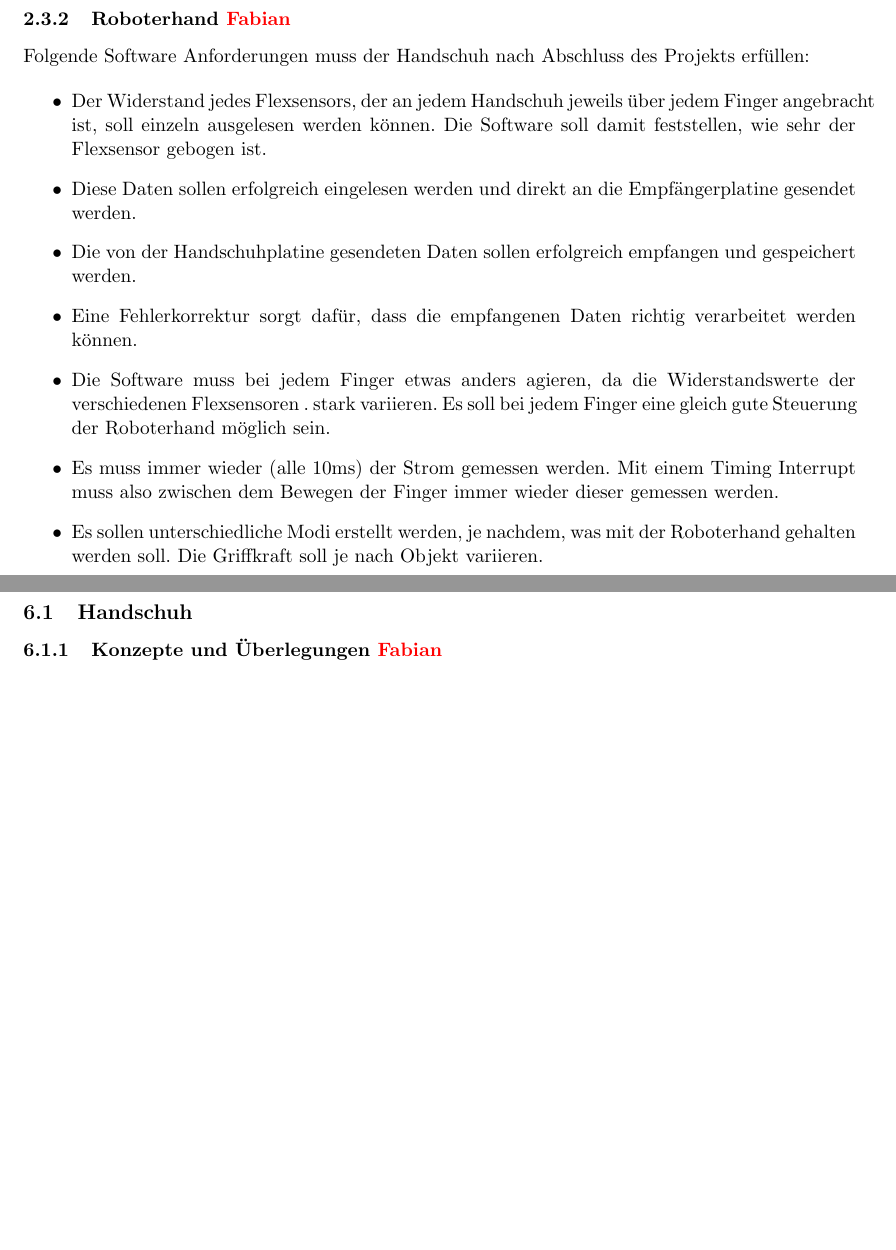
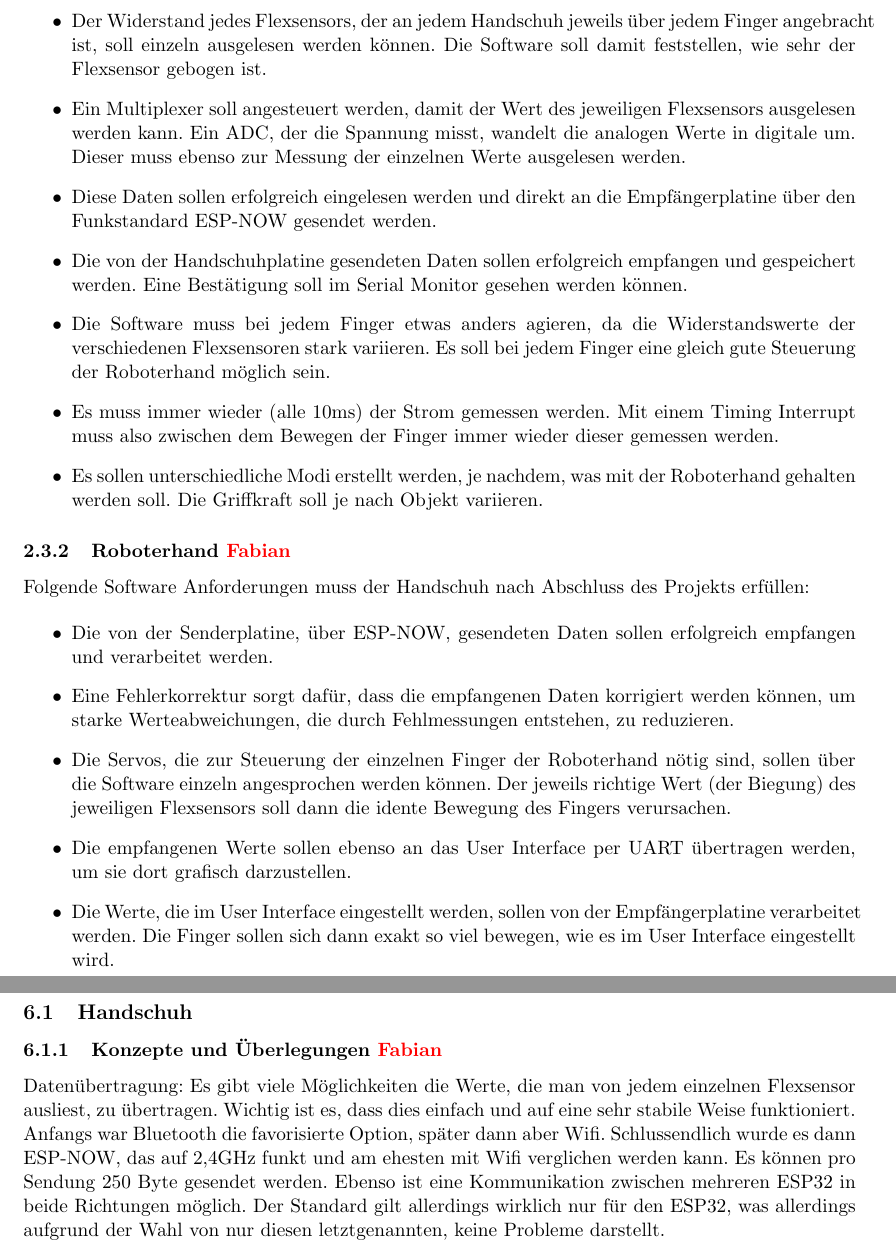
Before and after one commit to Laci04/LATEX_DOKU_DA, a LaTeX thesis (Diplomarbeit.tex): two parts of pages 9 and 17 of 17 before the commit and two parts of pages 9 and 17 of 18 after it, joined at a grey line, cut so that both start at the same text, the shorter picture padded with empty space. Compiled offline with pdfLaTeX.

Commit message:
doku auf den neuesten stand gebracht

```diff
--- a/Diplomarbeit.tex
+++ b/Diplomarbeit.tex
@@ -346,22 +346,35 @@ Folgende elektronische Anforderungen muss die Roboterhand nach Abschluss des Pro
 \subsection{Software}
 \subsubsection{Handschuh \textcolor{red}{Fabian}}
 Folgende Software Anforderungen muss der Handschuh nach Abschluss des Projekts erfüllen:
+\begin{itemize}
+	\item Der Widerstand jedes Flexsensors, der an jedem Handschuh jeweils über jedem Finger angebracht ist, soll einzeln
+	ausgelesen werden können. Die Software soll damit feststellen, wie sehr der Flexsensor gebogen ist.
+	\item Ein Multiplexer soll angesteuert werden, damit der Wert des jeweiligen Flexsensors ausgelesen werden kann.
+	Ein ADC, der die Spannung misst, wandelt die analogen Werte in digitale um. Dieser muss ebenso zur Messung der einzelnen
+	Werte ausgelesen werden.
+	\item Diese Daten sollen erfolgreich eingelesen werden und direkt an die Empfängerplatine über den Funkstandard ESP-NOW
+	gesendet werden.
+	\item Die von der Handschuhplatine gesendeten Daten sollen erfolgreich empfangen und gespeichert werden. Eine Bestätigung
+	soll im Serial Monitor gesehen werden können.
+	\item Die Software muss bei jedem Finger etwas anders agieren, da die Widerstandswerte der verschiedenen Flexsensoren stark
+	variieren. Es soll bei jedem Finger eine gleich gute Steuerung der Roboterhand möglich sein.
+	\item Es muss immer wieder (alle 10ms) der Strom gemessen werden. Mit einem Timing Interrupt muss also zwischen dem Bewegen
+	der Finger immer wieder dieser gemessen werden.
+	\item Es sollen unterschiedliche Modi erstellt werden, je nachdem, was mit der Roboterhand gehalten werden soll. Die
+	Griffkraft soll je nach Objekt variieren.
+\end{itemize}
 
 \subsubsection{Roboterhand \textcolor{red}{Fabian}}
 Folgende Software Anforderungen muss der Handschuh nach Abschluss des Projekts erfüllen:
 
-	\begin{itemize}
-		\item Der Widerstand jedes Flexsensors, der an jedem Handschuh jeweils über jedem Finger angebracht ist,
-			  soll einzeln ausgelesen werden können. Die Software soll damit feststellen, wie sehr der Flexsensor
-			  gebogen ist.
-		\item Diese Daten sollen erfolgreich eingelesen werden und direkt an die Empfängerplatine gesendet werden.
-		\item Die von der Handschuhplatine gesendeten Daten sollen erfolgreich empfangen und gespeichert werden.
-		\item Eine Fehlerkorrektur sorgt dafür, dass die empfangenen Daten richtig verarbeitet werden können.
-		\item Die Software muss bei jedem Finger etwas anders agieren, da die Widerstandswerte der verschiedenen
-		      Flexsensoren .
-			  stark variieren. Es soll bei jedem Finger eine gleich gute Steuerung der Roboterhand möglich sein.
-		\item Es muss immer wieder (alle 10ms) der Strom gemessen werden. Mit einem Timing Interrupt muss also zwischen
-		      dem Bewegen der Finger immer wieder dieser gemessen werden.
-		\item Es sollen unterschiedliche Modi erstellt werden, je nachdem, was mit der Roboterhand gehalten werden soll.
-			  Die Griffkraft soll je nach Objekt variieren.
-	\end{itemize}
+\begin{itemize}
+	\item Die von der Senderplatine, über ESP-NOW, gesendeten Daten sollen erfolgreich empfangen und verarbeitet werden.
+	\item Eine Fehlerkorrektur sorgt dafür, dass die empfangenen Daten korrigiert werden können, um starke Werteabweichungen,
+	die durch Fehlmessungen entstehen, zu reduzieren.
+	\item Die Servos, die zur Steuerung der einzelnen Finger der Roboterhand nötig sind, sollen über die Software einzeln
+	angesprochen werden können. Der jeweils richtige Wert (der Biegung) des jeweiligen Flexsensors soll dann die idente
+	Bewegung des Fingers verursachen.
+	\item Die empfangenen Werte sollen ebenso an das User Interface per UART übertragen werden, um sie dort grafisch
+	darzustellen.
+	\item Die Werte, die im User Interface eingestellt werden, sollen von der Empfängerplatine verarbeitet werden. Die Finger
+	sollen sich dann exakt so viel bewegen, wie es im User Interface eingestellt wird.
@@ -714,6 +723,14 @@ verbunden. \\
 
 \subsection{Handschuh}
 \subsubsection{Konzepte und Überlegungen \textcolor{red}{Fabian}}
+Datenübertragung:
+Es gibt viele Möglichkeiten die Werte, die man von jedem einzelnen Flexsensor ausliest, zu übertragen. Wichtig ist es, dass
+dies einfach und auf eine sehr stabile Weise funktioniert. Anfangs war Bluetooth die favorisierte Option, später dann aber Wifi.
+Schlussendlich wurde es dann ESP-NOW, das auf 2,4GHz funkt und am ehesten mit Wifi verglichen werden kann. Es können pro
+Sendung 250 Byte gesendet werden. Ebenso ist eine Kommunikation zwischen mehreren ESP32 in beide Richtungen möglich. Der
+Standard gilt allerdings wirklich nur für den ESP32, was allerdings aufgrund der Wahl von nur diesen letztgenannten, keine
+Probleme darstellt.
+
 \subsubsection{Realisierung und Gliederung \textcolor{red}{Fabian}}
 
 \subsection{Roboterhand}
```
Also changed, not shown: Diplomarbeit.pdf, Diplomarbeit.tex (34 more changed lines), 5 other files.
